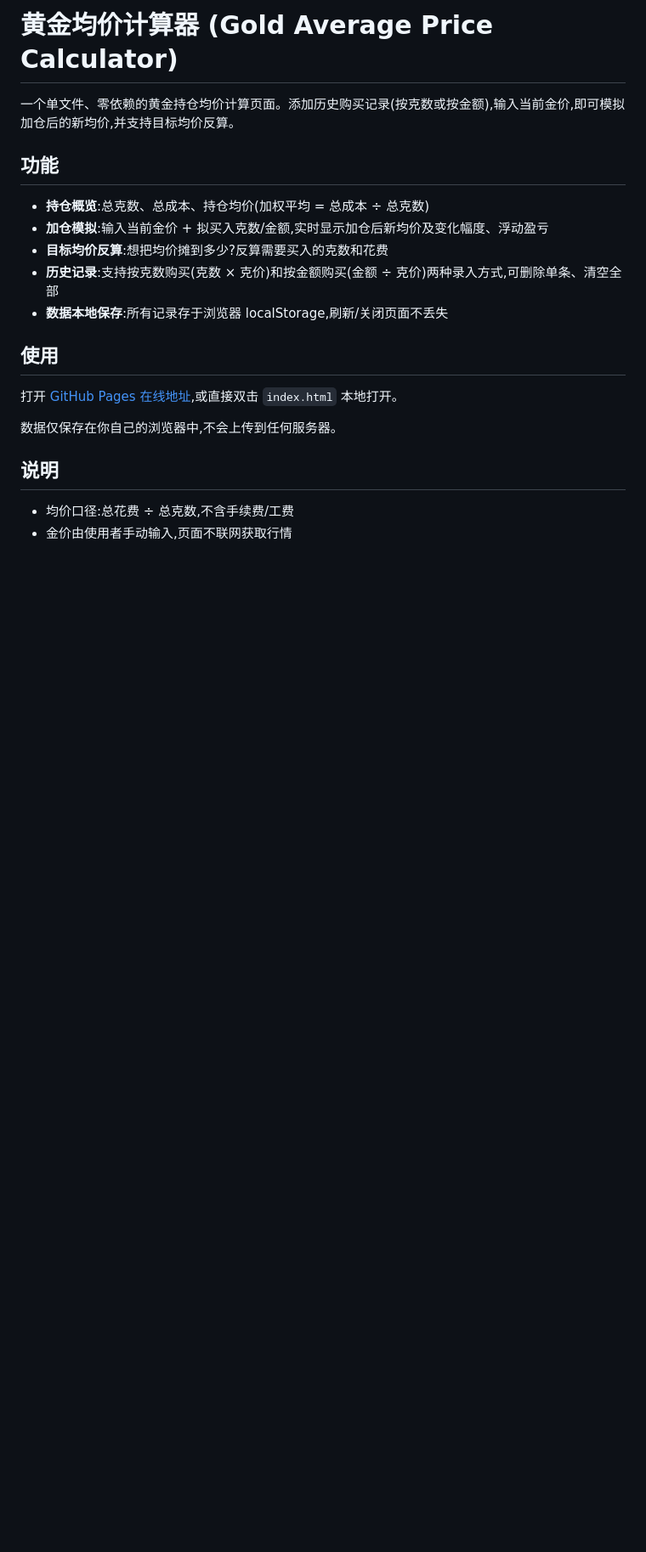
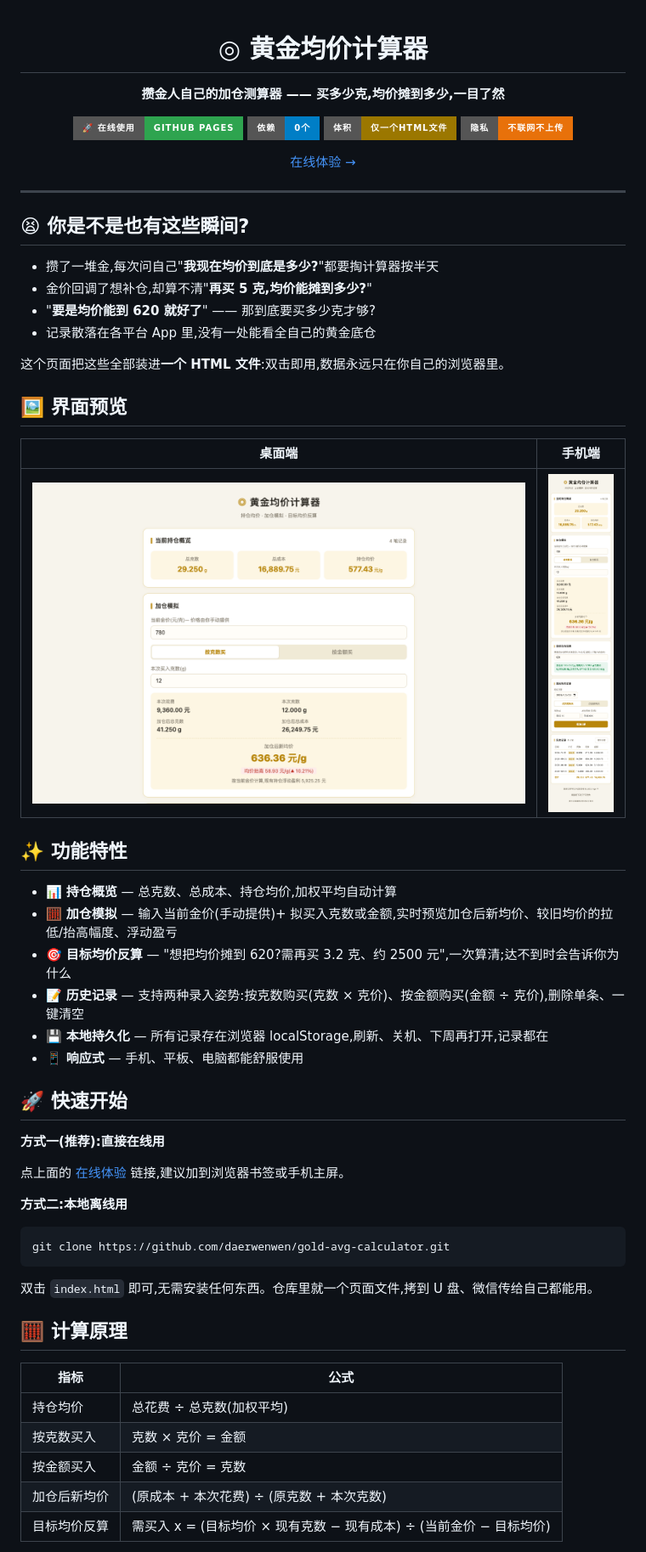
Before and after one commit to daerwenwen/gold-avg-calculator, a Markdown page: README.md, the part around one of its changes. Shown at 85% size. GitHub-like rendering; pictures changed too: docs/screenshot-desktop.png (added), docs/screenshot-mobile.png (added); badges without logos; blank space fills up the shorter version.

Commit message:
feat: 丰富 README:新增在线体验地址与使用截图

````diff
--- a/README.md
+++ b/README.md
@@ -1,22 +1,65 @@
-# 黄金均价计算器 (Gold Average Price Calculator)
+<div align="center">
 
-一个单文件、零依赖的黄金持仓均价计算页面。添加历史购买记录(按克数或按金额),输入当前金价,即可模拟加仓后的新均价,并支持目标均价反算。
+# ◎ 黄金均价计算器
 
-## 功能
+**攒金人自己的加仓测算器 —— 买多少克,均价摊到多少,一目了然**
 
-- **持仓概览**:总克数、总成本、持仓均价(加权平均 = 总成本 ÷ 总克数)
-- **加仓模拟**:输入当前金价 + 拟买入克数/金额,实时显示加仓后新均价及变化幅度、浮动盈亏
-- **目标均价反算**:想把均价摊到多少?反算需要买入的克数和花费
-- **历史记录**:支持按克数购买(克数 × 克价)和按金额购买(金额 ÷ 克价)两种录入方式,可删除单条、清空全部
-- **数据本地保存**:所有记录存于浏览器 localStorage,刷新/关闭页面不丢失
+[![在线使用](https://img.shields.io/badge/🚀_在线使用-GitHub_Pages-2ea44f?style=for-the-badge)](https://daerwenwen.github.io/gold-avg-calculator/)
+[![零依赖](https://img.shields.io/badge/依赖-0个-blue?style=for-the-badge)](#)
+[![单文件](https://img.shields.io/badge/体积-仅一个HTML文件-9b7700?style=for-the-badge)](#)
+[![数据本地存储](https://img.shields.io/badge/隐私-不联网不上传-e8710a?style=for-the-badge)](#-数据安全)
 
-## 使用
+[在线体验 →](https://daerwenwen.github.io/gold-avg-calculator/)
 
-打开 [GitHub Pages 在线地址](https://daerwenwen.github.io/gold-avg-calculator/),或直接双击 `index.html` 本地打开。
+</div>
 
-数据仅保存在你自己的浏览器中,不会上传到任何服务器。
+---
 
-## 说明
+## 😫 你是不是也有这些瞬间?
 
-- 均价口径:总花费 ÷ 总克数,不含手续费/工费
-- 金价由使用者手动输入,页面不联网获取行情
+- 攒了一堆金,每次问自己"**我现在均价到底是多少?**"都要掏计算器按半天
+- 金价回调了想补仓,却算不清"**再买 5 克,均价能摊到多少?**"
+- "**要是均价能到 620 就好了**" —— 那到底要买多少克才够?
+- 记录散落在各平台 App 里,没有一处能看全自己的黄金底仓
+
+这个页面把这些全部装进**一个 HTML 文件**:双击即用,数据永远只在你自己的浏览器里。
+
+## 🖼️ 界面预览
+
+| 桌面端 | 手机端 |
+|:---:|:---:|
+| ![桌面端界面](docs/screenshot-desktop.png) | ![手机端界面](docs/screenshot-mobile.png) |
+
+## ✨ 功能特性
+
+- 📊 **持仓概览** — 总克数、总成本、持仓均价,加权平均自动计算
+- 🧮 **加仓模拟** — 输入当前金价(手动提供)+ 拟买入克数或金额,实时预览加仓后新均价、较旧均价的拉低/抬高幅度、浮动盈亏
+- 🎯 **目标均价反算** — "想把均价摊到 620?需再买 3.2 克、约 2500 元",一次算清;达不到时会告诉你为什么
+- 📝 **历史记录** — 支持两种录入姿势:按克数购买(克数 × 克价)、按金额购买(金额 ÷ 克价),删除单条、一键清空
+- 💾 **本地持久化** — 所有记录存在浏览器 localStorage,刷新、关机、下周再打开,记录都在
+- 📱 **响应式** — 手机、平板、电脑都能舒服使用
+
+## 🚀 快速开始
+
+**方式一(推荐):直接在线用**
+
+点上面的 [在线体验](https://daerwenwen.github.io/gold-avg-calculator/) 链接,建议加到浏览器书签或手机主屏。
+
+**方式二:本地离线用**
+
+```bash
+git clone https://github.com/daerwenwen/gold-avg-calculator.git
+```
+
+双击 `index.html` 即可,无需安装任何东西。仓库里就一个页面文件,拷到 U 盘、微信传给自己都能用。
+
+## 🧮 计算原理
+
+| 指标 | 公式 |
+|---|---|
+| 持仓均价 | 总花费 ÷ 总克数(加权平均) |
+| 按克数买入 | 克数 × 克价 = 金额 |
+| 按金额买入 | 金额 ÷ 克价 = 克数 |
+| 加仓后新均价 | (原成本 + 本次花费) ÷ (原克数 + 本次克数) |
+| 目标均价反算 | 需买入 x = (目标均价 × 现有克数 − 现有成本) ÷ (当前金价 − 目标均价) |
+
````
Also changed, not shown: other parts of README.md (+25 -0 lines).
